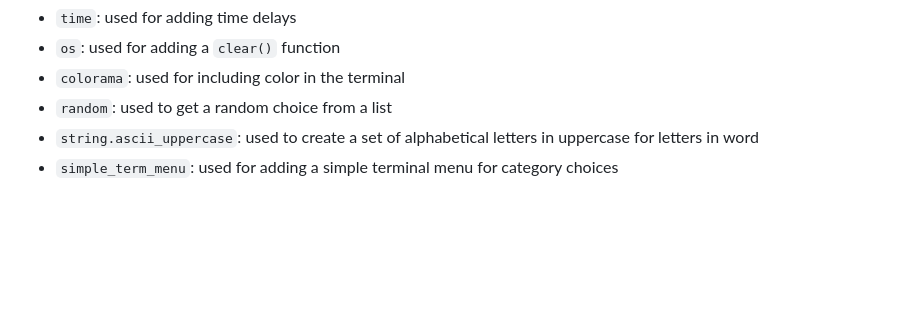
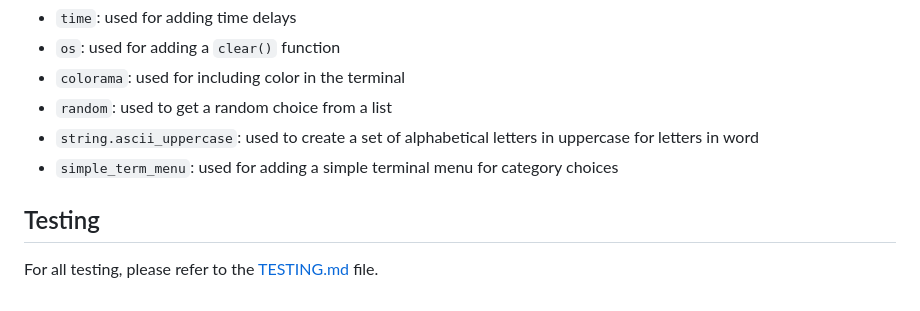
Before and after one commit to DavidFB94/hangman, a Markdown page: README.md, the part around the change. Drawn GitHub-style; blank space fills up the shorter version.

Commit message:
Add Testing section to README.md

```diff
--- a/README.md
+++ b/README.md
@@ -129,3 +129,7 @@ I've used the following Python packages and/or external imported packages.
 - `random`: used to get a random choice from a list
 - `string.ascii_uppercase`: used to create a set of alphabetical letters in uppercase for letters in word
 - `simple_term_menu`: used for adding a simple terminal menu for category choices
+
+## Testing
+
+For all testing, please refer to the [TESTING.md](TESTING.md) file.
```
